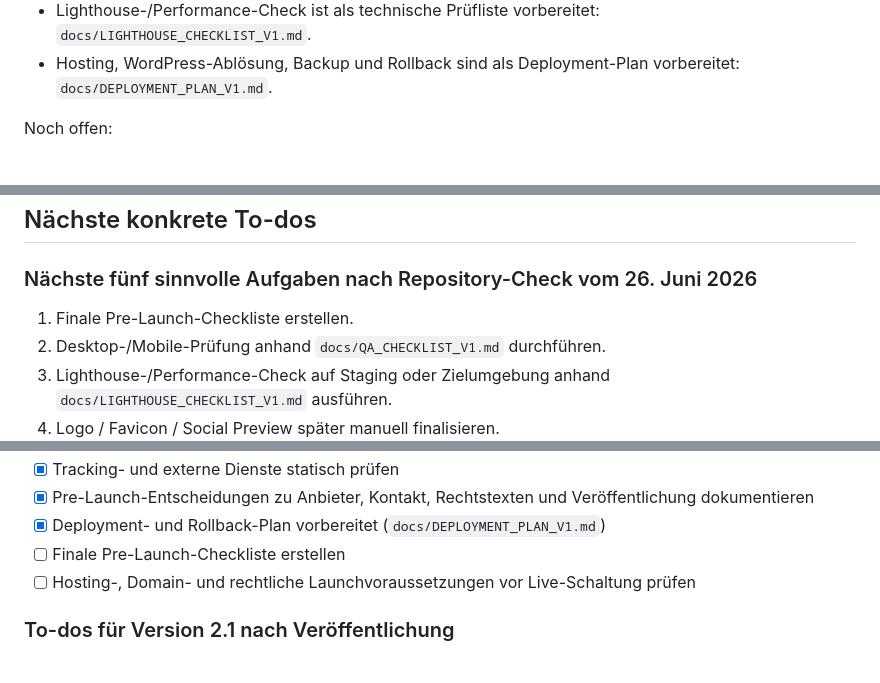
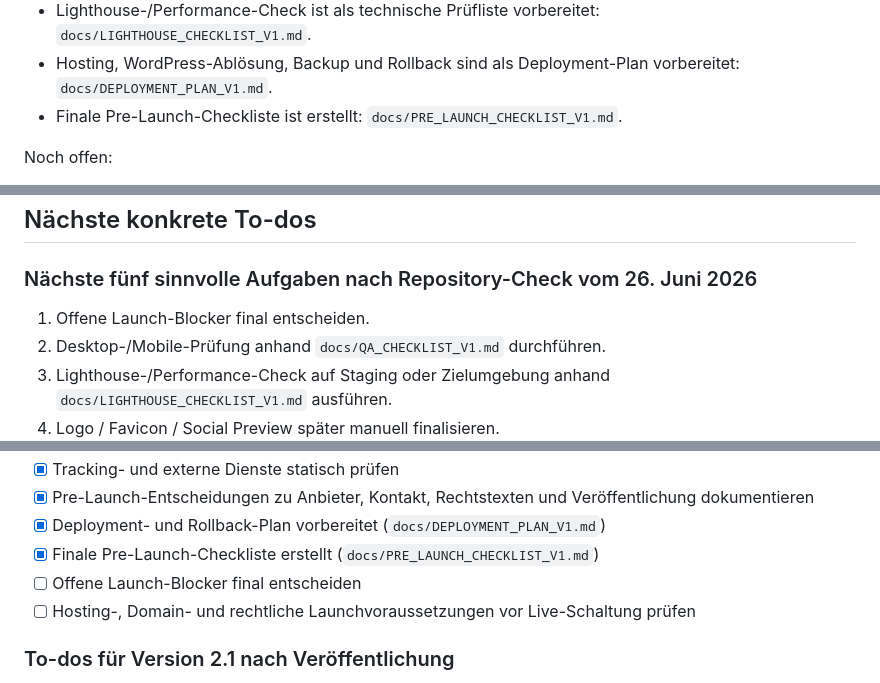
Before and after one commit to Lomar77/ldigital_webseite, a Markdown page: PLAN.md, 3 parts joined by grey strips. Drawn GitHub-style.

Commit message:
Finale Pre-Launch-Checkliste erstellen

```diff
--- a/PLAN.md
+++ b/PLAN.md
@@ -64,6 +64,7 @@ Erledigter Stand:
 * Interne Links und Navigation wurden anhand `docs/QA_CHECKLIST_V1.md` geprüft; es waren keine HTML-Korrekturen nötig.
 * Lighthouse-/Performance-Check ist als technische Prüfliste vorbereitet: `docs/LIGHTHOUSE_CHECKLIST_V1.md`.
 * Hosting, WordPress-Ablösung, Backup und Rollback sind als Deployment-Plan vorbereitet: `docs/DEPLOYMENT_PLAN_V1.md`.
+* Finale Pre-Launch-Checkliste ist erstellt: `docs/PRE_LAUNCH_CHECKLIST_V1.md`.
 
 Noch offen:
 
@@ -573,7 +574,7 @@ Version 2.1 gilt als fertig, wenn:
 
 ### Nächste fünf sinnvolle Aufgaben nach Repository-Check vom 26. Juni 2026
 
-1. Finale Pre-Launch-Checkliste erstellen.
+1. Offene Launch-Blocker final entscheiden.
 2. Desktop-/Mobile-Prüfung anhand `docs/QA_CHECKLIST_V1.md` durchführen.
 3. Lighthouse-/Performance-Check auf Staging oder Zielumgebung anhand `docs/LIGHTHOUSE_CHECKLIST_V1.md` ausführen.
 4. Logo / Favicon / Social Preview später manuell finalisieren.
@@ -620,7 +621,8 @@ Version 2.1 gilt als fertig, wenn:
 - [x] Tracking- und externe Dienste statisch prüfen
 - [x] Pre-Launch-Entscheidungen zu Anbieter, Kontakt, Rechtstexten und Veröffentlichung dokumentieren
 - [x] Deployment- und Rollback-Plan vorbereitet (`docs/DEPLOYMENT_PLAN_V1.md`)
-- [ ] Finale Pre-Launch-Checkliste erstellen
+- [x] Finale Pre-Launch-Checkliste erstellt (`docs/PRE_LAUNCH_CHECKLIST_V1.md`)
+- [ ] Offene Launch-Blocker final entscheiden
 - [ ] Hosting-, Domain- und rechtliche Launchvoraussetzungen vor Live-Schaltung prüfen
 
 ### To-dos für Version 2.1 nach Veröffentlichung
```
Also changed, not shown: docs/PRE_LAUNCH_CHECKLIST_V1.md (added, +90 -0 lines).
